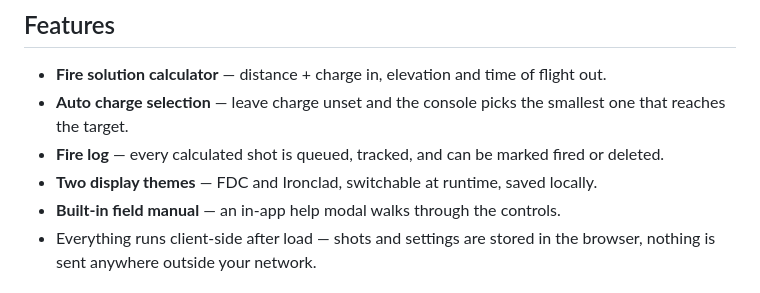
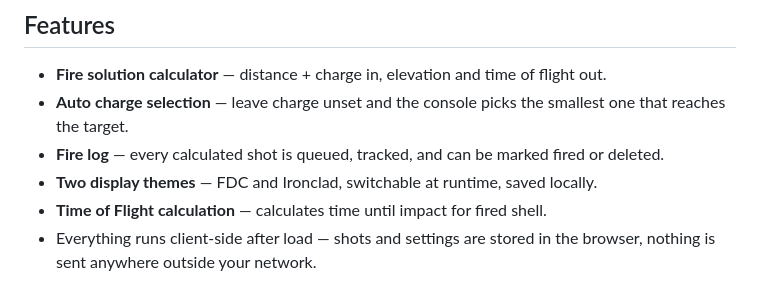
Before and after one commit to JoaoFelice/IronNest_FireDirectorComputer, a Markdown page: README.md, the part around the change. Drawn GitHub-style.

```diff
--- a/README.md
+++ b/README.md
@@ -10,7 +10,7 @@ Not affiliated with or endorsed by the makers of Iron Nest. This is a fan-made c
 - **Auto charge selection** — leave charge unset and the console picks the smallest one that reaches the target.
 - **Fire log** — every calculated shot is queued, tracked, and can be marked fired or deleted.
 - **Two display themes** — FDC and Ironclad, switchable at runtime, saved locally.
-- **Built-in field manual** — an in-app help modal walks through the controls.
+- **Time of Flight calculation** — calculates time until impact for fired shell.
 - Everything runs client-side after load — shots and settings are stored in the browser, nothing is sent anywhere outside your network.
 
 ## How the math works
```
